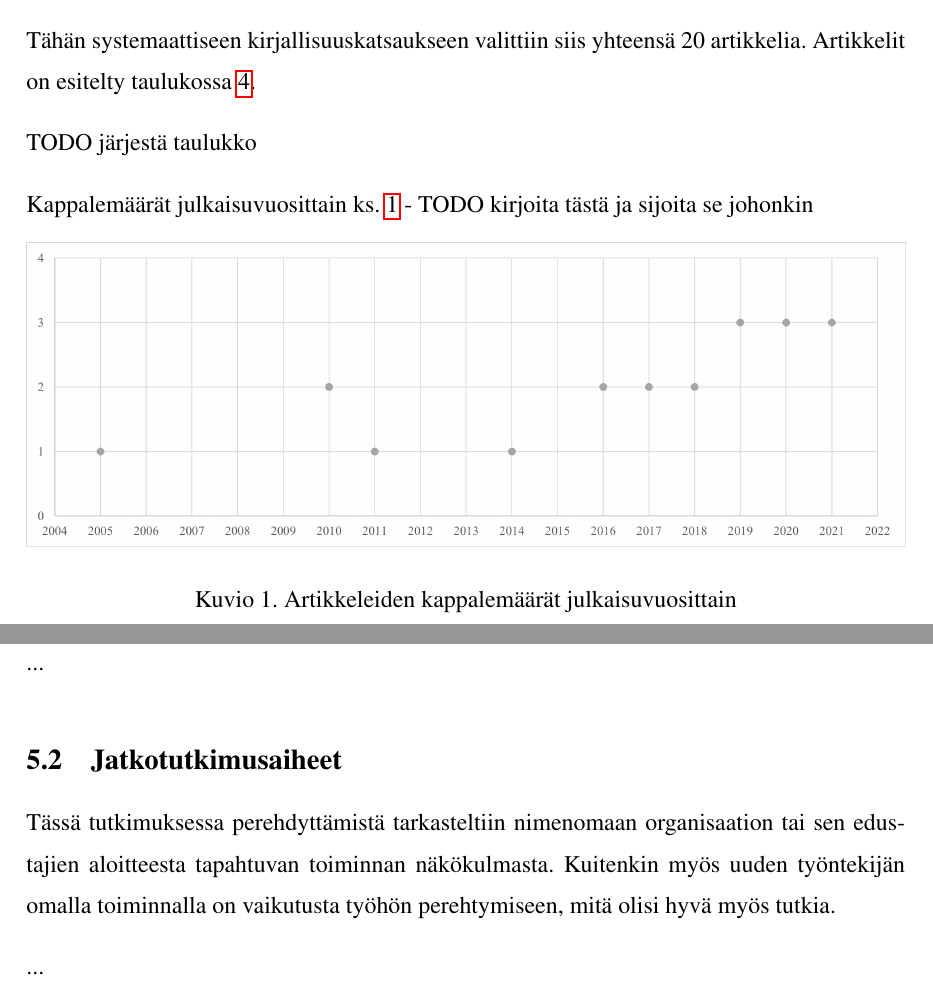
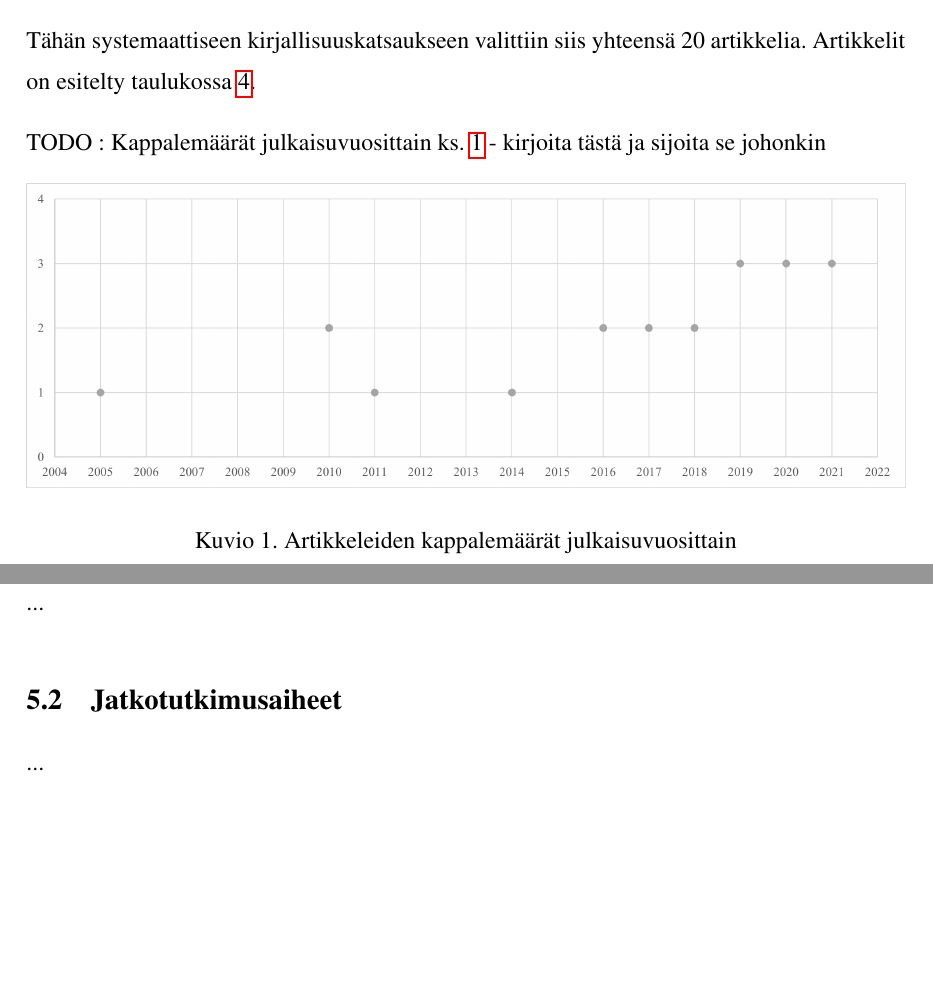
Before and after one commit to sarlijes/gradu-2023, a LaTeX thesis (gradu.tex): two parts of pages 24 and 34 of 39, joined at a grey line, cut so that both start at the same text, the shorter picture padded with empty space. Compiled offline with pdfLaTeX.

Commit message:
Small adjustments

```diff
--- a/gradu.tex
+++ b/gradu.tex
@@ -493,10 +493,7 @@ Tähän systemaattiseen kirjallisuuskatsaukseen valittiin siis yhteensä 20 arti
 \label{tbl:artikkelit}
 \end{table}
 
-TODO järjestä taulukko
-
-
-Kappalemäärät julkaisuvuosittain ks. \ref{kuvio:kappalemaarat-julkaisuvuosittain} - TODO kirjoita tästä ja sijoita se johonkin
+TODO : Kappalemäärät julkaisuvuosittain ks. \ref{kuvio:kappalemaarat-julkaisuvuosittain} -  kirjoita tästä ja sijoita se johonkin
 
 \begin{figure}[h]
     \centering
@@ -669,7 +666,7 @@ Katsauksen artikkeleissa tutkitut yritykset toimivat eri konteksteissa (\ref{kuv
 ...
 \section{Jatkotutkimusaiheet}
 
-Tässä tutkimuksessa perehdyttämistä tarkasteltiin nimenomaan organisaation tai sen edustajien aloitteesta tapahtuvan toiminnan näkökulmasta. Kuitenkin myös uuden työntekijän omalla toiminnalla on vaikutusta työhön perehtymiseen, mitä olisi hyvä myös tutkia.
+% Tässä tutkimuksessa perehdyttämistä tarkasteltiin nimenomaan organisaation tai sen edustajien aloitteesta tapahtuvan toiminnan näkökulmasta. Kuitenkin myös uuden työntekijän omalla toiminnalla on vaikutusta työhön perehtymiseen, mitä olisi hyvä myös tutkia.
 
 % Tavoitteiden asettaminen ja arviointi mainittiin vain 10%:ssä! Vaikka minkäs tulosten mukaan se olisi tosi tärkeää? Tästä hyvä jatkotutkimusaihe
 ...
```
